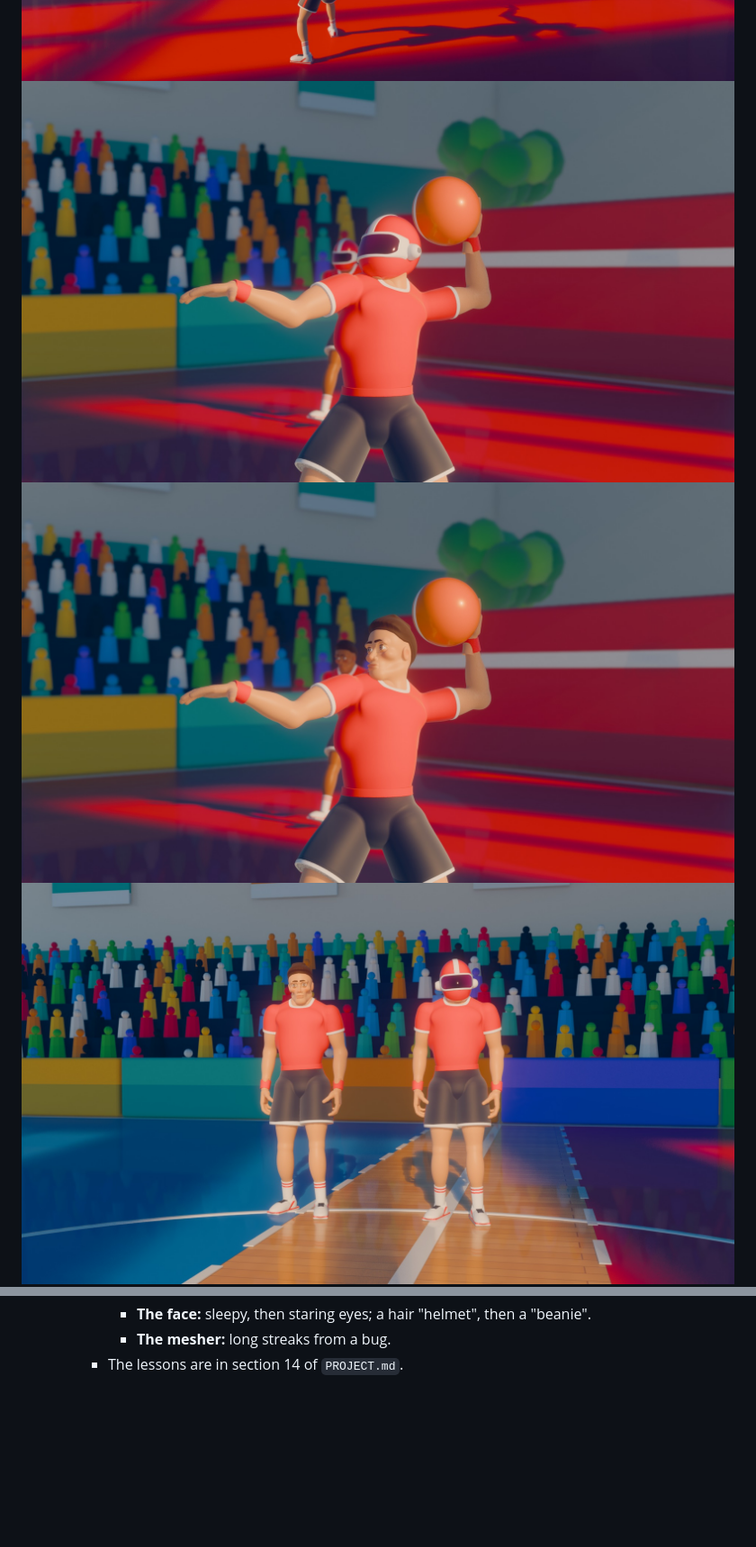
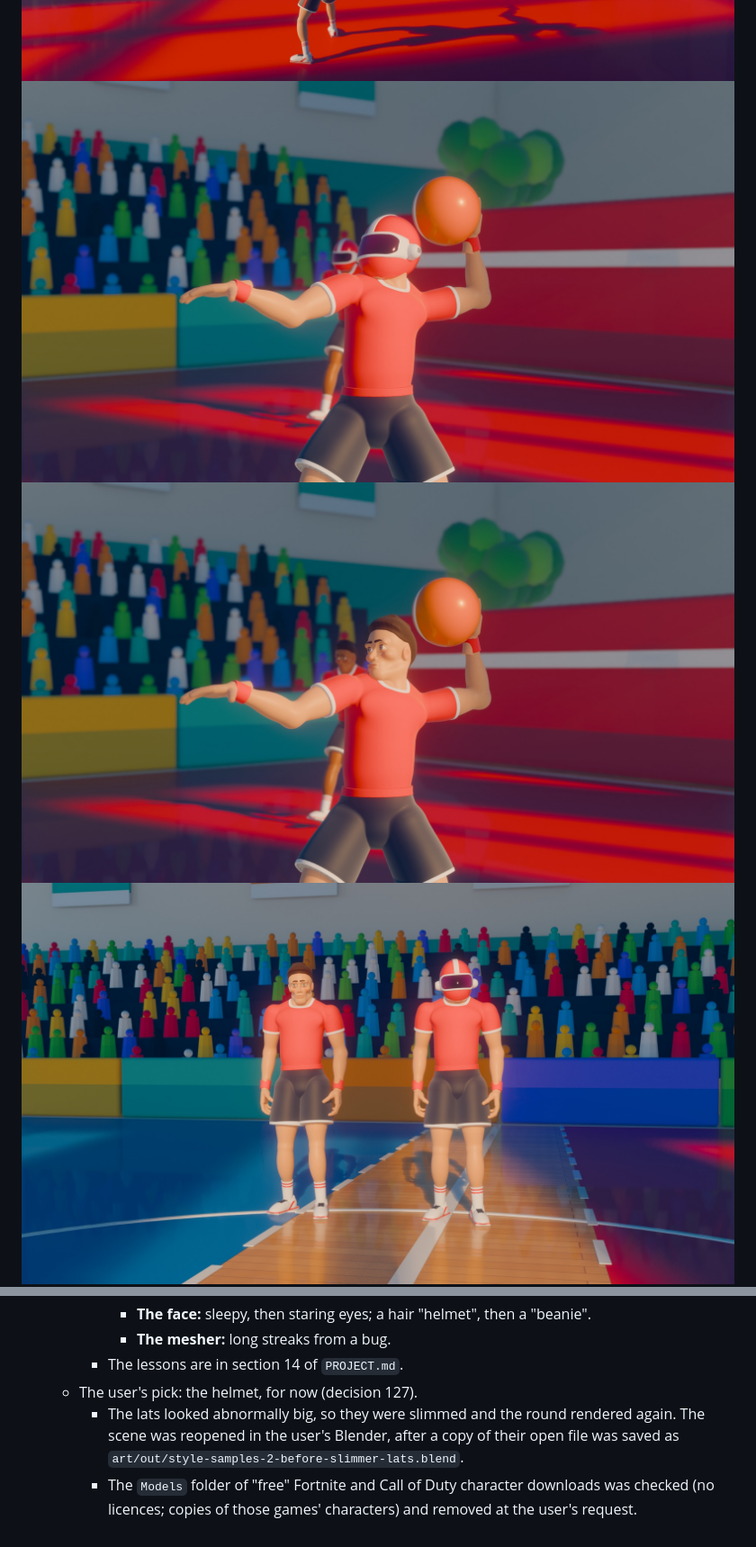
Before and after one commit to amirtavakolihaghighi/dodgeball, a Markdown page: docs/LOOK_AND_FEEL.md, 2 parts joined by grey strips. Shown at 90% size. Drawn GitHub-style; pictures changed too: docs/images/look-and-feel/sample2-athlete-face.jpg, docs/images/look-and-feel/sample2-athlete-pair.jpg, docs/images/look-and-feel/sample2-hall-hero-face.jpg; blank space fills up the shorter version.

```diff
--- a/docs/LOOK_AND_FEEL.md
+++ b/docs/LOOK_AND_FEEL.md
@@ -254,3 +262,6 @@ These are starting targets, to be checked on an office laptop and adjusted:
       - **The face:** sleepy, then staring eyes; a hair "helmet", then a "beanie".
       - **The mesher:** long streaks from a bug.
     - The lessons are in section 14 of `PROJECT.md`.
+  - The user's pick: the helmet, for now (decision 127).
+    - The lats looked abnormally big, so they were slimmed and the round rendered again. The scene was reopened in the user's Blender, after a copy of their open file was saved as `art/out/style-samples-2-before-slimmer-lats.blend`.
+    - The `Models` folder of "free" Fortnite and Call of Duty character downloads was checked (no licences; copies of those games' characters) and removed at the user's request.
```
Also changed, not shown: other parts of docs/LOOK_AND_FEEL.md (+11 -3 lines), CLAUDE.md (+1 -1 lines), docs/PROJECT.md (+7 -2 lines), docs/images/look-and-feel/sample2-hall-play-helmet.jpg, 1 other file.
